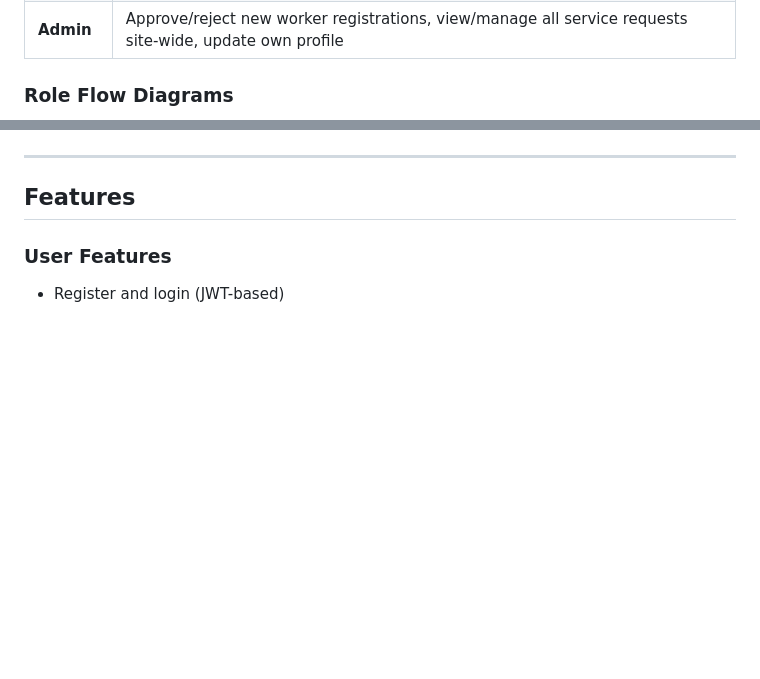
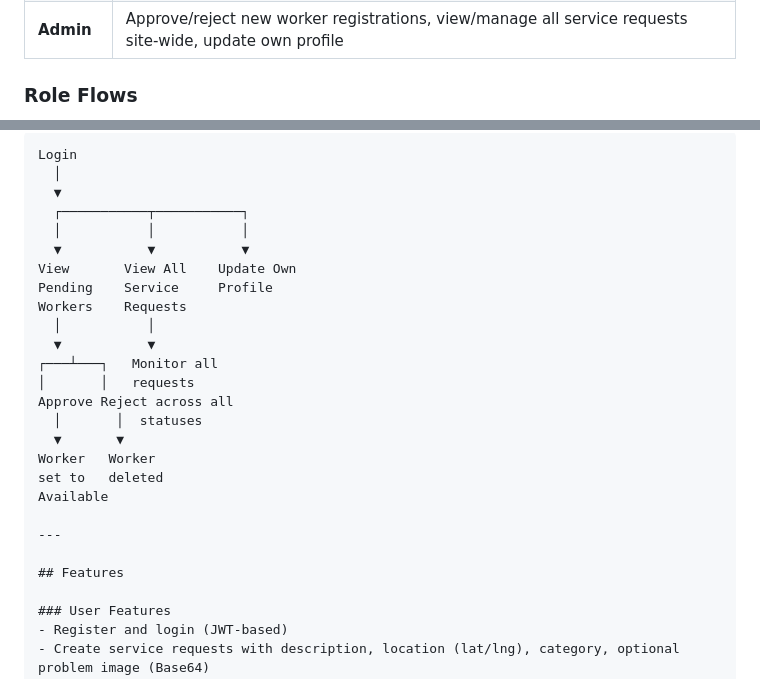
Before and after one commit to ShahriarSajib/smart-household-service-system, a Markdown page: README.md, 2 parts joined by grey strips. Rendered like a GitHub page; blank space fills up the shorter version.

Commit message:
docs: update workflow README.md

````diff
--- a/README.md
+++ b/README.md
@@ -91,5 +91,5 @@ FixMate is a full-stack web platform that connects household users with verified
 | **Worker** | Register with a skill category, accept/reject assigned jobs, update availability (Available/Busy/Offline), update GPS location, view ratings |
 | **Admin** | Approve/reject new worker registrations, view/manage all service requests site-wide, update own profile |
 
-### Role Flow Diagrams
+### Role Flows
 
@@ -142,4 +184,23 @@ flowchart TD
 ```
+Login
+  │
+  ▼
+  ┌───────────┬───────────┐
+  │           │           │
+  ▼           ▼           ▼
+View       View All    Update Own
+Pending    Service     Profile
+Workers    Requests
+  │           │
+  ▼           ▼
+┌───┴───┐   Monitor all
+│       │   requests
+Approve Reject across all
+  │       │  statuses
+  ▼       ▼
+Worker   Worker
+set to   deleted
+Available
 
 ---
 
````
Also changed, not shown: other parts of README.md (+86 -44 lines).
